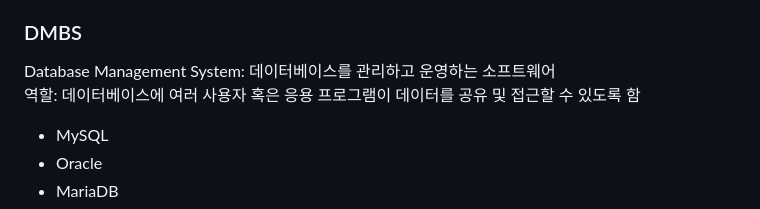
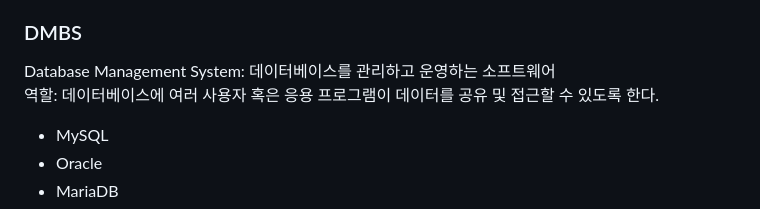
Before and after one commit to hwangseojin223/TIL, a Markdown page: django/django03.md, the part around the change. Rendered like a GitHub page.

```diff
--- a/django/django03.md
+++ b/django/django03.md
@@ -133,7 +133,7 @@ class Migration(migrations.Migration):
 ### DMBS
 
 Database Management System: 데이터베이스를 관리하고 운영하는 소프트웨어
-역할: 데이터베이스에 여러 사용자 혹은 응용 프로그램이 데이터를 공유 및 접근할 수 있도록 함
+역할: 데이터베이스에 여러 사용자 혹은 응용 프로그램이 데이터를 공유 및 접근할 수 있도록 한다.
 
 - MySQL
 - Oracle
```
